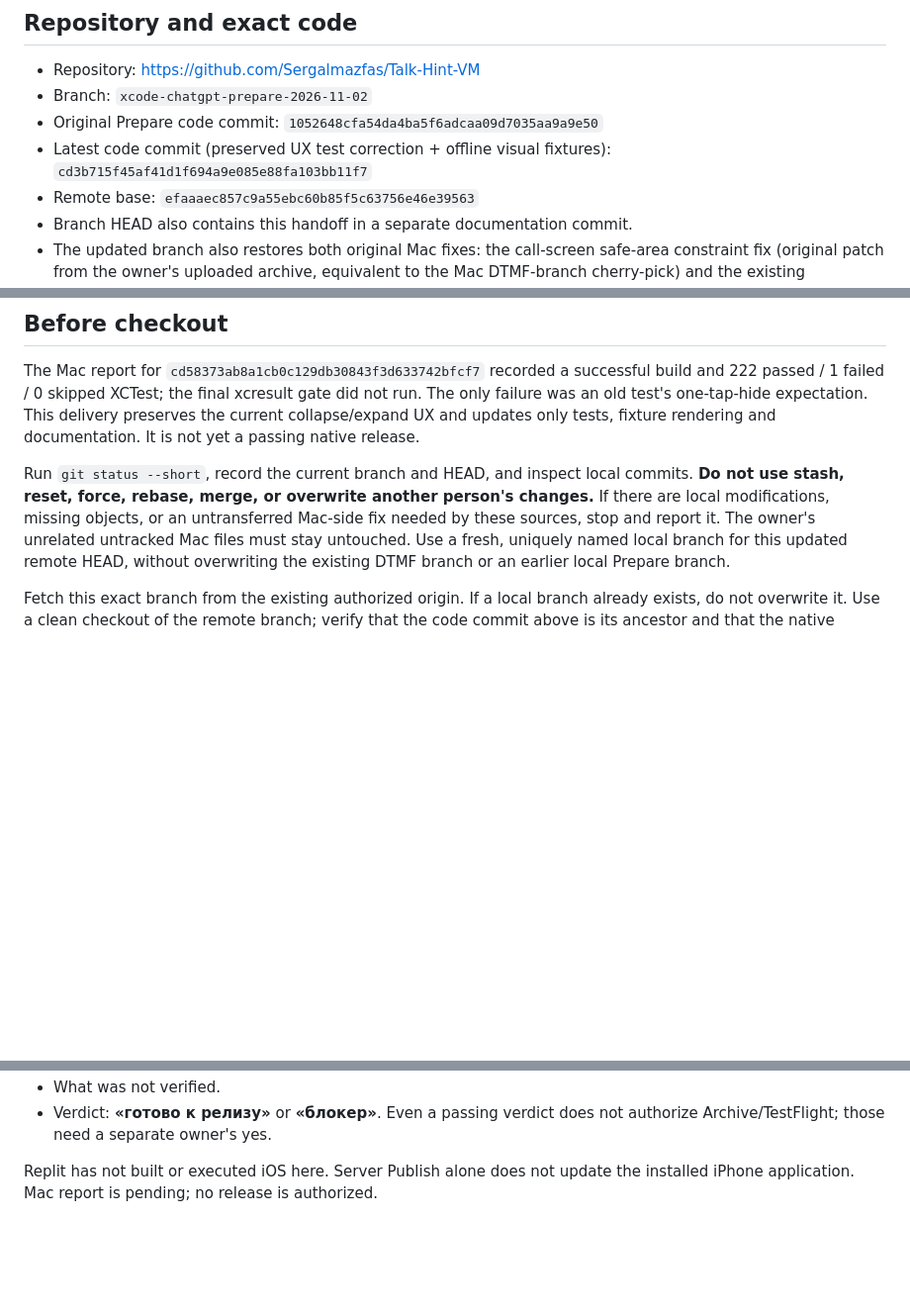
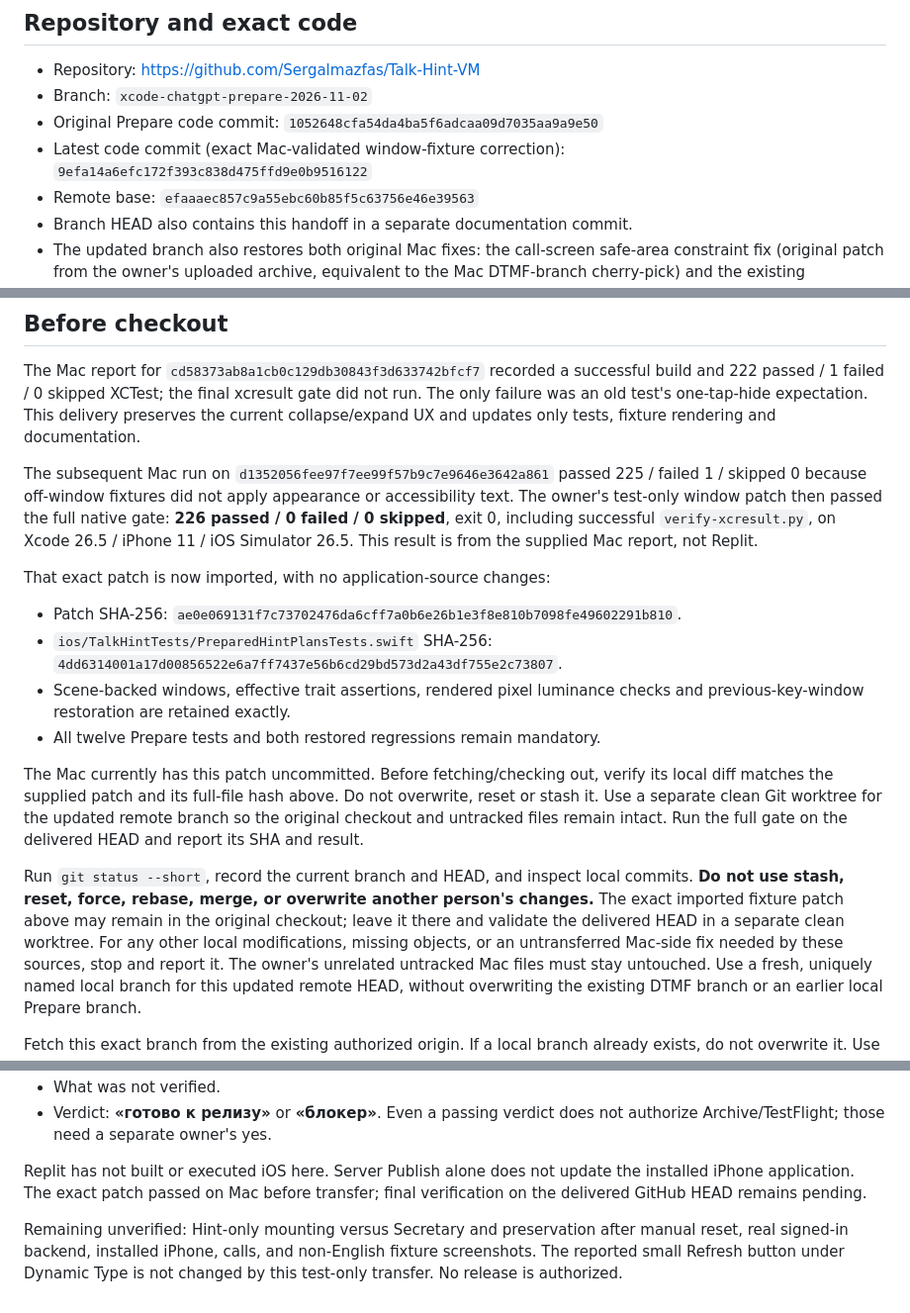
Before and after one commit to Sergalmazfas/Talk-Hint-VM, a Markdown page: docs/claude-mac-chatgpt-prepare-handoff.md, 3 parts joined by grey strips. Shown at 99% size. GitHub-like rendering; blank space fills up the shorter version.

Commit message:
Document exact Mac fixture transfer and clean-worktree final validation

```diff
--- a/docs/claude-mac-chatgpt-prepare-handoff.md
+++ b/docs/claude-mac-chatgpt-prepare-handoff.md
@@ -5,8 +5,8 @@
 - Repository: https://github.com/Sergalmazfas/Talk-Hint-VM
 - Branch: `xcode-chatgpt-prepare-2026-11-02`
 - Original Prepare code commit: `1052648cfa54da4ba5f6adcaa09d7035aa9a9e50`
-- Latest code commit (preserved UX test correction + offline visual fixtures):
-  `cd3b715f45af41d1f694a9e085e88fa103bb11f7`
+- Latest code commit (exact Mac-validated window-fixture correction):
+  `9efa14a6efc172f393c838d475ffd9e0b9516122`
 - Remote base: `efaaaec857c9a55ebc60b85f5c63756e46e39563`
 - Branch HEAD also contains this handoff in a separate documentation commit.
 - The updated branch also restores both original Mac fixes: the call-screen
@@ -35,11 +35,34 @@ The Mac report for `cd58373ab8a1cb0c129db30843f3d633742bfcf7` recorded a success
 build and 222 passed / 1 failed / 0 skipped XCTest; the final xcresult gate did
 not run. The only failure was an old test's one-tap-hide expectation. This
 delivery preserves the current collapse/expand UX and updates only tests,
-fixture rendering and documentation. It is not yet a passing native release.
+fixture rendering and documentation.
+
+The subsequent Mac run on `d1352056fee97f7ee99f57b9c7e9646e3642a861`
+passed 225 / failed 1 / skipped 0 because off-window fixtures did not apply
+appearance or accessibility text. The owner's test-only window patch then
+passed the full native gate: **226 passed / 0 failed / 0 skipped**, exit 0,
+including successful `verify-xcresult.py`, on Xcode 26.5 / iPhone 11 /
+iOS Simulator 26.5. This result is from the supplied Mac report, not Replit.
+
+That exact patch is now imported, with no application-source changes:
+- Patch SHA-256: `ae0e069131f7c73702476da6cff7a0b6e26b1e3f8e810b7098fe49602291b810`.
+- `ios/TalkHintTests/PreparedHintPlansTests.swift` SHA-256:
+  `4dd6314001a17d00856522e6a7ff7437e56b6cd29bd573d2a43df755e2c73807`.
+- Scene-backed windows, effective trait assertions, rendered pixel luminance
+  checks and previous-key-window restoration are retained exactly.
+- All twelve Prepare tests and both restored regressions remain mandatory.
+
+The Mac currently has this patch uncommitted. Before fetching/checking out,
+verify its local diff matches the supplied patch and its full-file hash above.
+Do not overwrite, reset or stash it. Use a separate clean Git worktree for
+the updated remote branch so the original checkout and untracked files remain
+intact. Run the full gate on the delivered HEAD and report its SHA and result.
 
 Run `git status --short`, record the current branch and HEAD, and inspect local
 commits. **Do not use stash, reset, force, rebase, merge, or overwrite another
-person's changes.** If there are local modifications, missing objects, or an
+person's changes.** The exact imported fixture patch above may remain in the
+original checkout; leave it there and validate the delivered HEAD in a separate
+clean worktree. For any other local modifications, missing objects, or an
 untransferred Mac-side fix needed by these sources, stop and report it.
 The owner's unrelated untracked Mac files must stay untouched. Use a fresh,
 uniquely named local branch for this updated remote HEAD, without overwriting
@@ -168,4 +191,10 @@ do not weaken the gate.
   authorize Archive/TestFlight; those need a separate owner's yes.
 
 Replit has not built or executed iOS here. Server Publish alone does not update
-the installed iPhone application. Mac report is pending; no release is authorized.
+the installed iPhone application. The exact patch passed on Mac before transfer;
+final verification on the delivered GitHub HEAD remains pending.
+
+Remaining unverified: Hint-only mounting versus Secretary and preservation after
+manual reset, real signed-in backend, installed iPhone, calls, and non-English
+fixture screenshots. The reported small Refresh button under Dynamic Type is
+not changed by this test-only transfer. No release is authorized.
```
